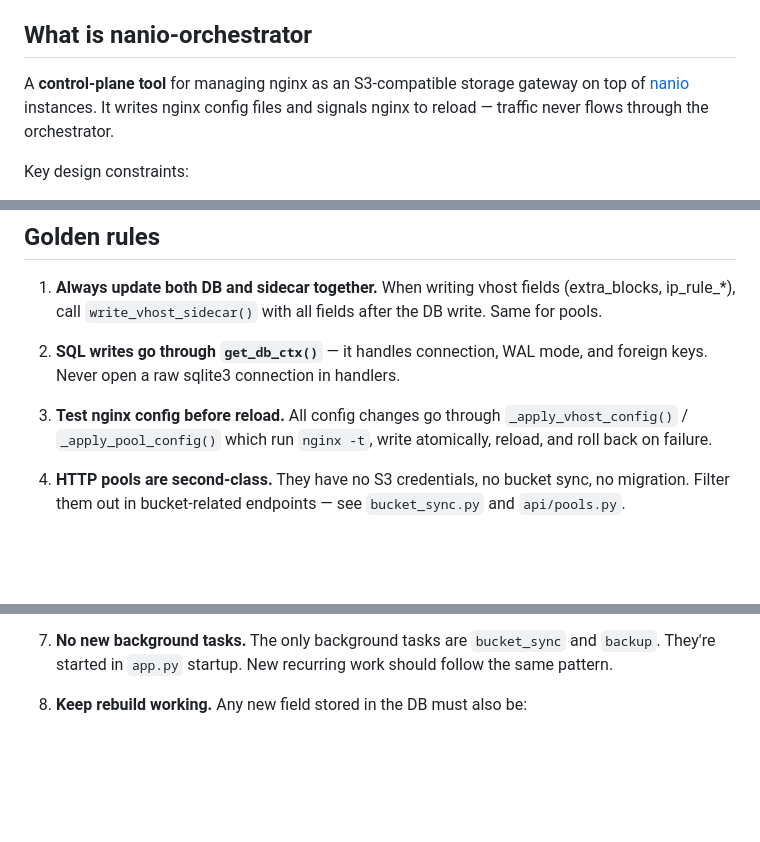
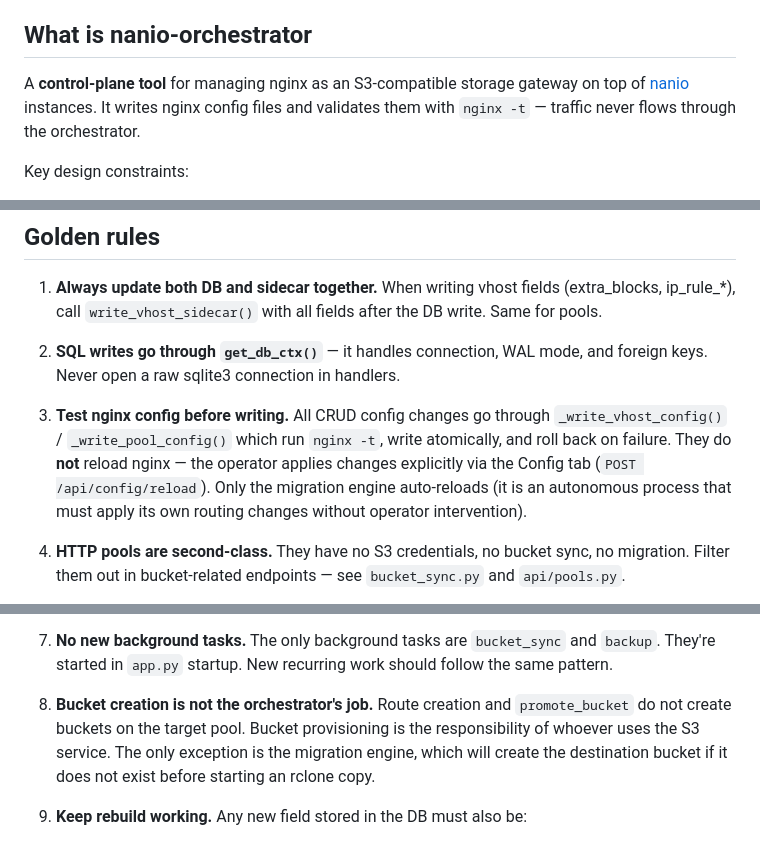
Before and after one commit to nunokisc/nanio-orchestrator, a Markdown page: CLAUDE.md, 3 parts joined by grey strips. GitHub-like rendering; blank space fills up the shorter version.

```diff
--- a/CLAUDE.md
+++ b/CLAUDE.md
@@ -5,8 +5,8 @@ Read this before making any changes.
 ## What is nanio-orchestrator
 
 A **control-plane tool** for managing nginx as an S3-compatible storage gateway on top of
-[nanio](https://github.com/apocas/nanio) instances. It writes nginx config files and signals
-nginx to reload — traffic never flows through the orchestrator.
+[nanio](https://github.com/apocas/nanio) instances. It writes nginx config files and validates
+them with `nginx -t` — traffic never flows through the orchestrator.
 
 Key design constraints:
 - **Stateless control plane**: the orchestrator can crash or be restarted without dropping traffic
@@ -108,8 +108,11 @@ SQLite database from:
 2. **SQL writes go through `get_db_ctx()`** — it handles connection, WAL mode, and foreign keys.
    Never open a raw sqlite3 connection in handlers.
 
-3. **Test nginx config before reload.** All config changes go through `_apply_vhost_config()` /
-   `_apply_pool_config()` which run `nginx -t`, write atomically, reload, and roll back on failure.
+3. **Test nginx config before writing.** All CRUD config changes go through `_write_vhost_config()` /
+   `_write_pool_config()` which run `nginx -t`, write atomically, and roll back on failure. They do **not**
+   reload nginx — the operator applies changes explicitly via the Config tab (`POST /api/config/reload`).
+   Only the migration engine auto-reloads (it is an autonomous process that must apply its own routing
+   changes without operator intervention).
 
 4. **HTTP pools are second-class.** They have no S3 credentials, no bucket sync, no migration.
    Filter them out in bucket-related endpoints — see `bucket_sync.py` and `api/pools.py`.
@@ -125,6 +128,11 @@ SQLite database from:
 
 7. **No new background tasks.** The only background tasks are `bucket_sync` and `backup`. They're
    started in `app.py` startup. New recurring work should follow the same pattern.
+
+9. **Bucket creation is not the orchestrator's job.** Route creation and `promote_bucket` do not create
+   buckets on the target pool. Bucket provisioning is the responsibility of whoever uses the S3 service.
+   The only exception is the migration engine, which will create the destination bucket if it does not
+   exist before starting an rclone copy.
 
 8. **Keep rebuild working.** Any new field stored in the DB must also be:
    - Written to the sidecar in `sidecar.py` (update `write_vhost_sidecar` or `write_pool_sidecar`)
```
Also changed, not shown: other parts of CLAUDE.md (+1 -1 lines), README.md (+12 -7 lines).
